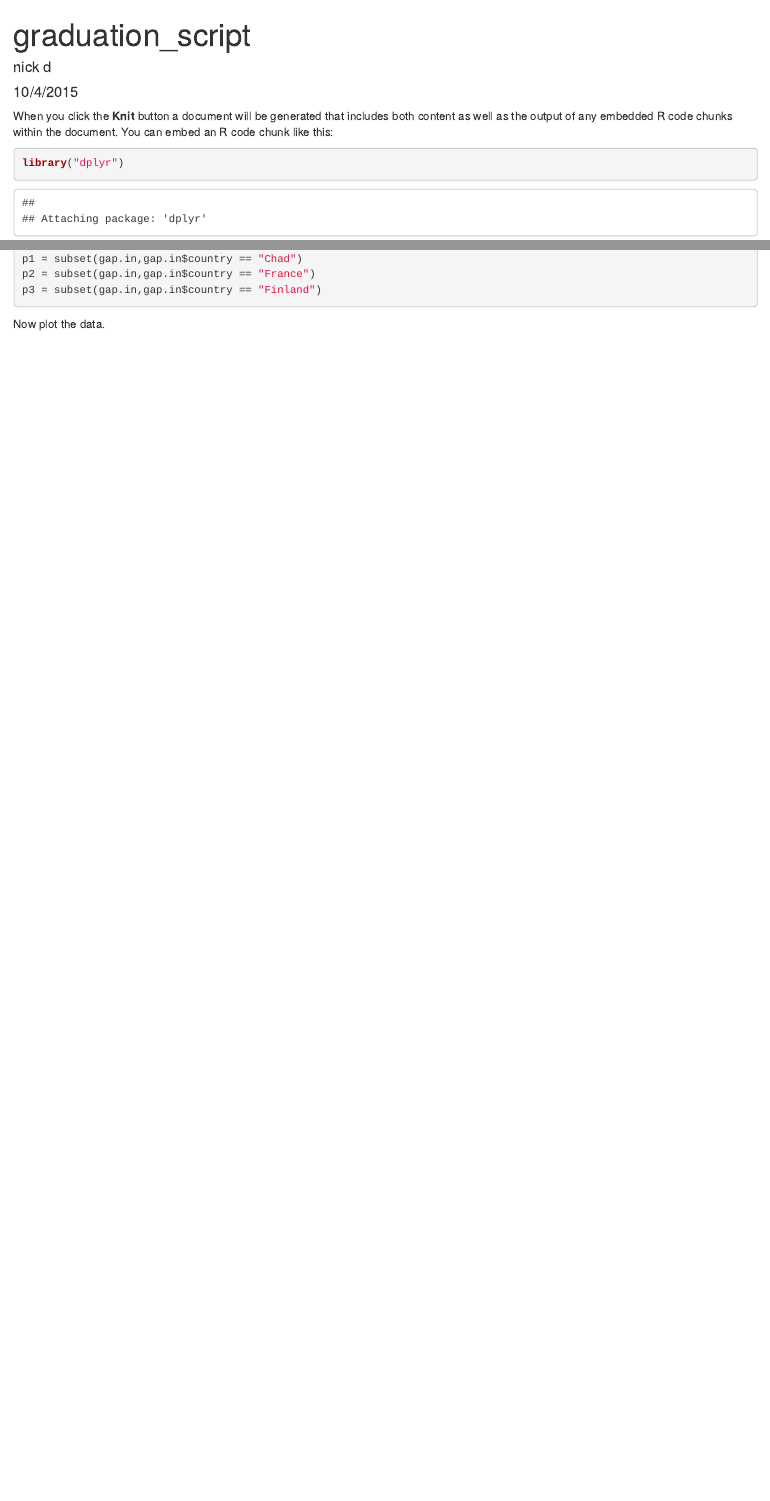
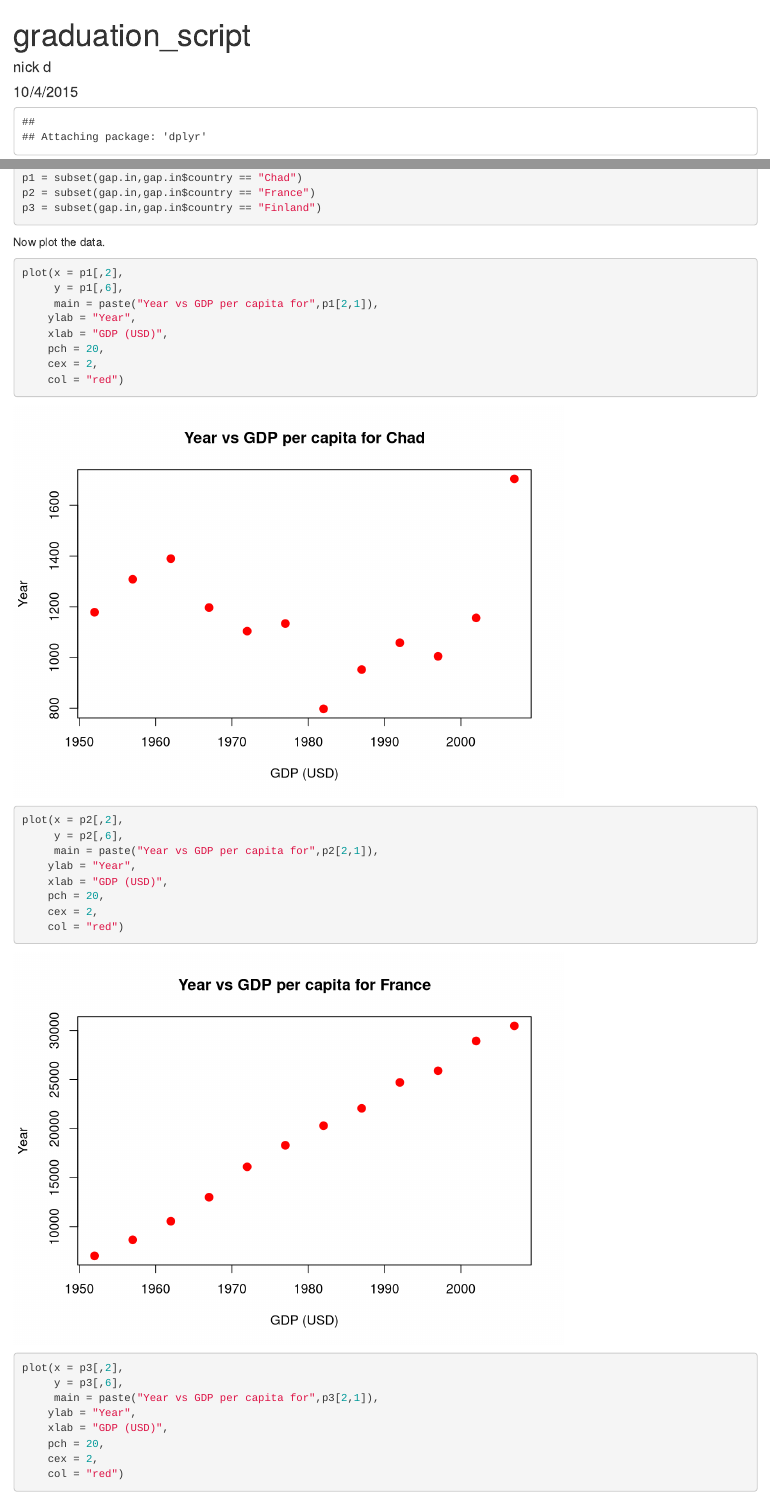
Before and after one commit to nick-dawson/workshop_project, an R Markdown document (final_project.Rmd): the page in a window 1100 px wide, from its top, and a second part further down, joined at a grey line. Rendered offline with R 4.5, knitr and Pandoc, with nearby package versions.

Commit message:
Almost done. Countries subset and scatter plots created.

````diff
--- a/final_project.Rmd
+++ b/final_project.Rmd
@@ -7,9 +7,7 @@ output: html_document
 
 
 
-When you click the **Knit** button a document will be generated that includes both content as well as the output of any embedded R code chunks within the document. You can embed an R code chunk like this:
-
-```{r}
+```{r,echo=FALSE}
 library("dplyr")
 ```
 
@@ -27,4 +25,33 @@ p3 = subset(gap.in,gap.in$country == "Finland")
 
 Now plot the data.
 
-```{r}
+```{r, plot-data}
+plot(x = p1[,2],
+     y = p1[,6],
+     main = paste("Year vs GDP per capita for",p1[2,1]),
+    ylab = "Year",
+    xlab = "GDP (USD)",
+    pch = 20,
+    cex = 2,
+    col = "red")
+
+
+plot(x = p2[,2],
+     y = p2[,6],
+     main = paste("Year vs GDP per capita for",p2[2,1]),
+    ylab = "Year",
+    xlab = "GDP (USD)",
+    pch = 20,
+    cex = 2,
+    col = "red")
+
+plot(x = p3[,2],
+     y = p3[,6],
+     main = paste("Year vs GDP per capita for",p3[2,1]),
+    ylab = "Year",
+    xlab = "GDP (USD)",
+    pch = 20,
+    cex = 2,
+    col = "red")
+
+```
````
Also changed, not shown: final_project.html (added).
